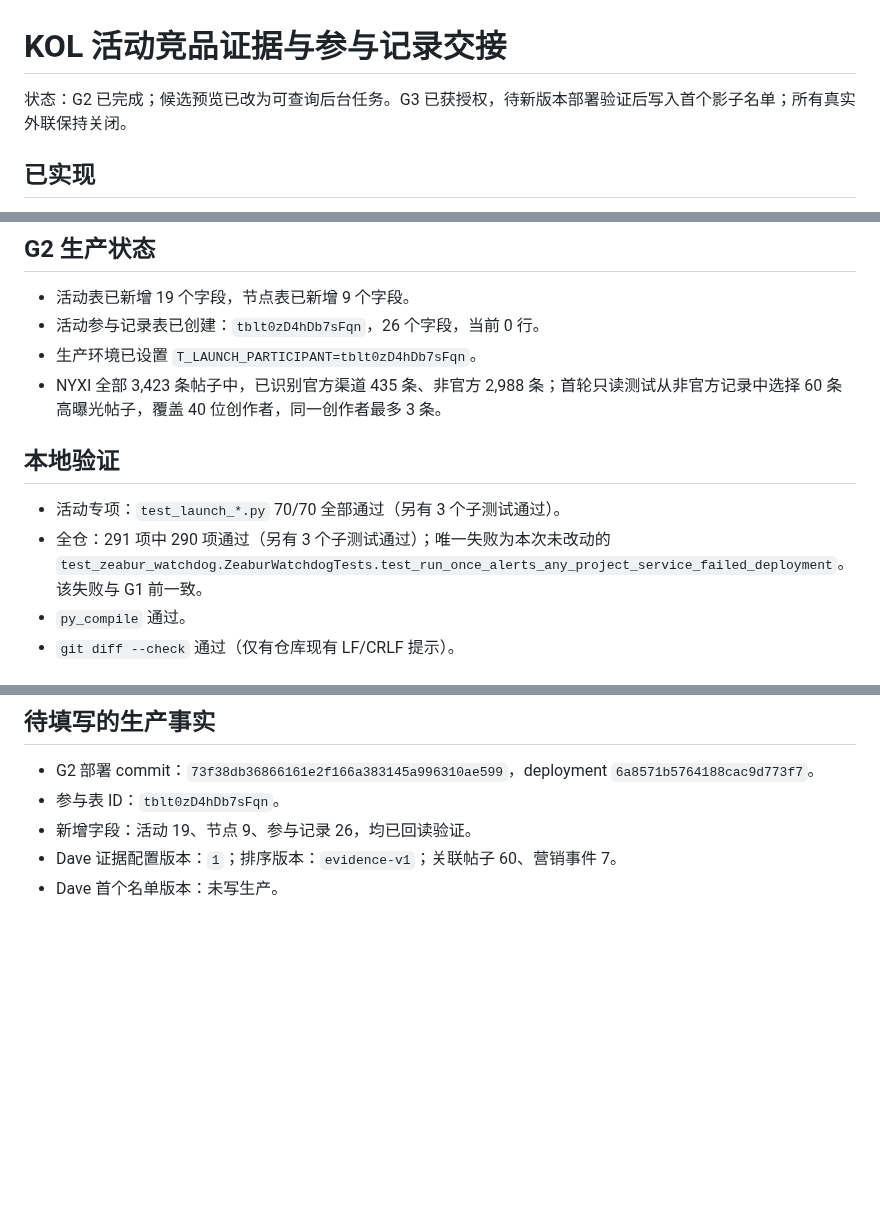
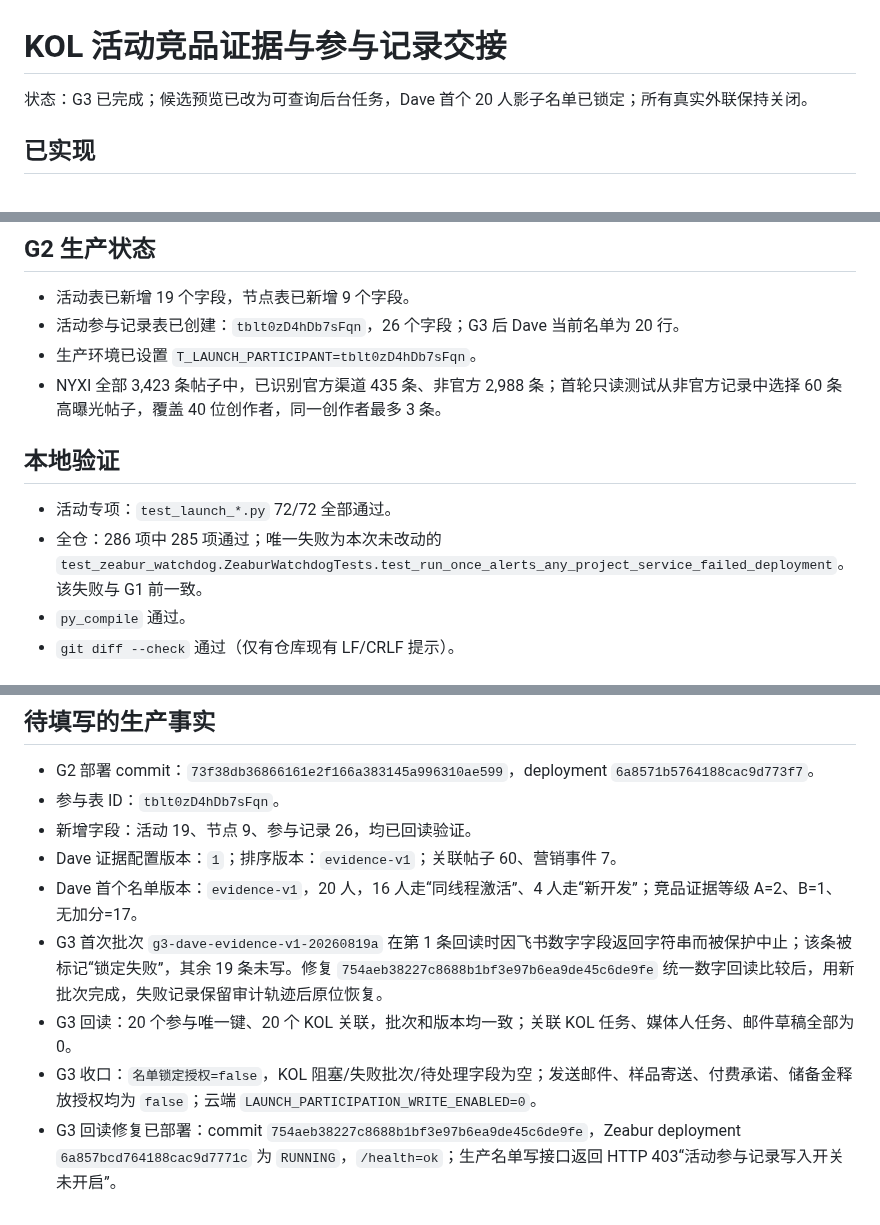
Before and after one commit to frankiepan501-a11y/kol-marketing-automation, a Markdown page: docs/launch_evidence_participation_handoff_2026-08-19.md, 3 parts joined by grey strips. GitHub-like rendering; blank space fills up the shorter version.

Commit message:
docs: record dave g3 shadow list

```diff
--- a/docs/launch_evidence_participation_handoff_2026-08-19.md
+++ b/docs/launch_evidence_participation_handoff_2026-08-19.md
@@ -1,6 +1,6 @@
 # KOL 活动竞品证据与参与记录交接
 
-状态：G2 已完成；候选预览已改为可查询后台任务。G3 已获授权，待新版本部署验证后写入首个影子名单；所有真实外联保持关闭。
+状态：G3 已完成；候选预览已改为可查询后台任务，Dave 首个 20 人影子名单已锁定；所有真实外联保持关闭。
 
 ## 已实现
 
@@ -41,14 +41,14 @@
 ## G2 生产状态
 
 - 活动表已新增 19 个字段，节点表已新增 9 个字段。
-- 活动参与记录表已创建：`tblt0zD4hDb7sFqn`，26 个字段，当前 0 行。
+- 活动参与记录表已创建：`tblt0zD4hDb7sFqn`，26 个字段；G3 后 Dave 当前名单为 20 行。
 - 生产环境已设置 `T_LAUNCH_PARTICIPANT=tblt0zD4hDb7sFqn`。
 - NYXI 全部 3,423 条帖子中，已识别官方渠道 435 条、非官方 2,988 条；首轮只读测试从非官方记录中选择 60 条高曝光帖子，覆盖 40 位创作者，同一创作者最多 3 条。
 
 ## 本地验证
 
-- 活动专项：`test_launch_*.py` 70/70 全部通过（另有 3 个子测试通过）。
-- 全仓：291 项中 290 项通过（另有 3 个子测试通过）；唯一失败为本次未改动的 `test_zeabur_watchdog.ZeaburWatchdogTests.test_run_once_alerts_any_project_service_failed_deployment`。该失败与 G1 前一致。
+- 活动专项：`test_launch_*.py` 72/72 全部通过。
+- 全仓：286 项中 285 项通过；唯一失败为本次未改动的 `test_zeabur_watchdog.ZeaburWatchdogTests.test_run_once_alerts_any_project_service_failed_deployment`。该失败与 G1 前一致。
 - `py_compile` 通过。
 - `git diff --check` 通过（仅有仓库现有 LF/CRLF 提示）。
 
@@ -78,4 +78,8 @@
 - 参与表 ID：`tblt0zD4hDb7sFqn`。
 - 新增字段：活动 19、节点 9、参与记录 26，均已回读验证。
 - Dave 证据配置版本：`1`；排序版本：`evidence-v1`；关联帖子 60、营销事件 7。
-- Dave 首个名单版本：未写生产。
+- Dave 首个名单版本：`evidence-v1`，20 人，16 人走“同线程激活”、4 人走“新开发”；竞品证据等级 A=2、B=1、无加分=17。
+- G3 首次批次 `g3-dave-evidence-v1-20260819a` 在第 1 条回读时因飞书数字字段返回字符串而被保护中止；该条被标记“锁定失败”，其余 19 条未写。修复 `754aeb38227c8688b1bf3e97b6ea9de45c6de9fe` 统一数字回读比较后，用新批次完成，失败记录保留审计轨迹后原位恢复。
+- G3 回读：20 个参与唯一键、20 个 KOL 关联，批次和版本均一致；关联 KOL 任务、媒体人任务、邮件草稿全部为 0。
+- G3 收口：`名单锁定授权=false`，KOL 阻塞/失败批次/待处理字段为空；发送邮件、样品寄送、付费承诺、储备金释放授权均为 `false`；云端 `LAUNCH_PARTICIPATION_WRITE_ENABLED=0`。
+- G3 回读修复已部署：commit `754aeb38227c8688b1bf3e97b6ea9de45c6de9fe`，Zeabur deployment `6a857bcd764188cac9d7771c` 为 `RUNNING`，`/health=ok`；生产名单写接口返回 HTTP 403“活动参与记录写入开关未开启”。
```
Also changed, not shown: other parts of docs/launch_evidence_participation_handoff_2026-08-19.md (+2 -2 lines), docs/launch_outreach_preflight_handoff_2026-08-19.md (+1 -0 lines).
